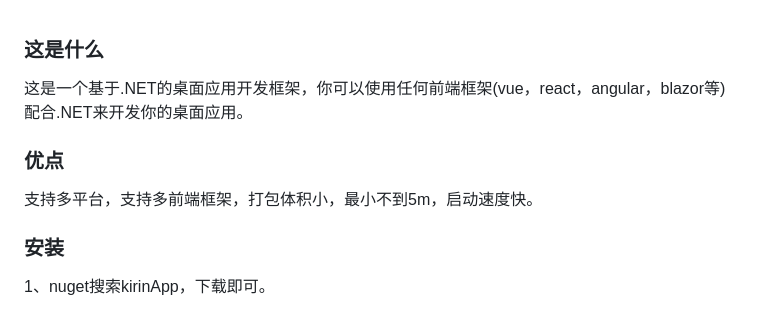
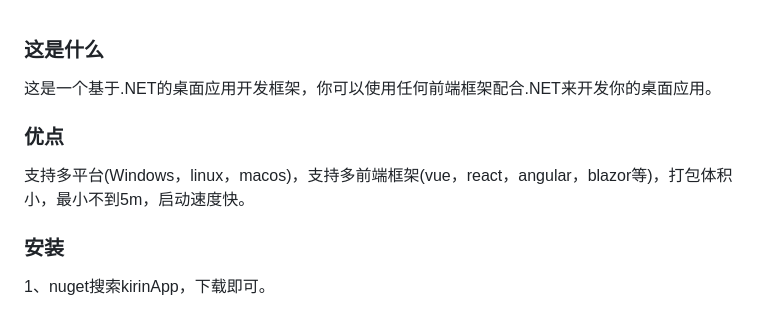
Before and after one commit to caoyiliang/KirinApp, a Markdown page: README.md, the part around the change. Drawn GitHub-style.

```diff
--- a/README.md
+++ b/README.md
@@ -1,8 +1,8 @@
 ### 这是什么
-这是一个基于.NET的桌面应用开发框架，你可以使用任何前端框架(vue，react，angular，blazor等)配合.NET来开发你的桌面应用。
+这是一个基于.NET的桌面应用开发框架，你可以使用任何前端框架配合.NET来开发你的桌面应用。
 
 ### 优点
-支持多平台，支持多前端框架，打包体积小，最小不到5m，启动速度快。
+支持多平台(Windows，linux，macos)，支持多前端框架(vue，react，angular，blazor等)，打包体积小，最小不到5m，启动速度快。
 
 ### 安装
 1、nuget搜索kirinApp，下载即可。
```
